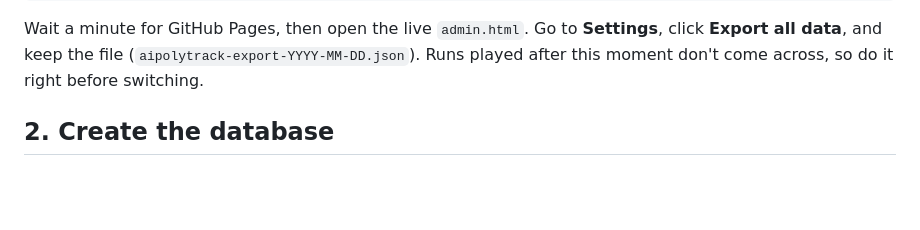
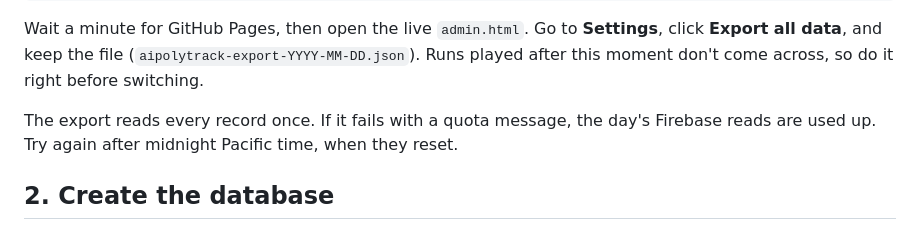
Before and after one commit to chat7689/Polytrack, a Markdown page: supabase/SETUP.md, the part around the change. Rendered like a GitHub page; blank space fills up the shorter version.

Commit message:
Setup notes: the Firebase export and the daily read limit
Co-Authored-By: Claude Opus 5.5 <noreply@anthropic.com>

```diff
--- a/supabase/SETUP.md
+++ b/supabase/SETUP.md
@@ -20,6 +20,10 @@ Wait a minute for GitHub Pages, then open the live `admin.html`. Go to
 **Settings**, click **Export all data**, and keep the file
 (`aipolytrack-export-YYYY-MM-DD.json`). Runs played after this moment don't
 come across, so do it right before switching.
+
+The export reads every record once. If it fails with a quota message, the
+day's Firebase reads are used up. Try again after midnight Pacific time,
+when they reset.
 
 ## 2. Create the database
 
```
